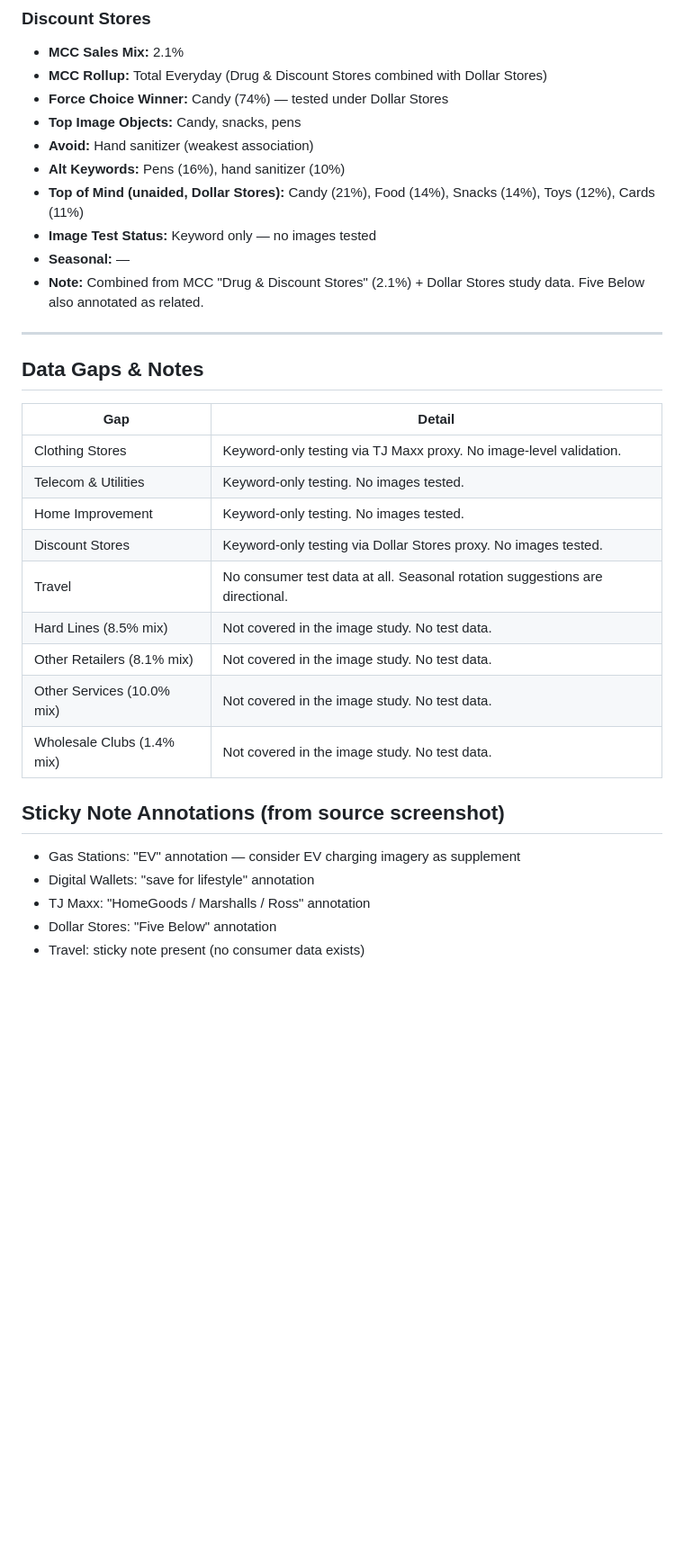
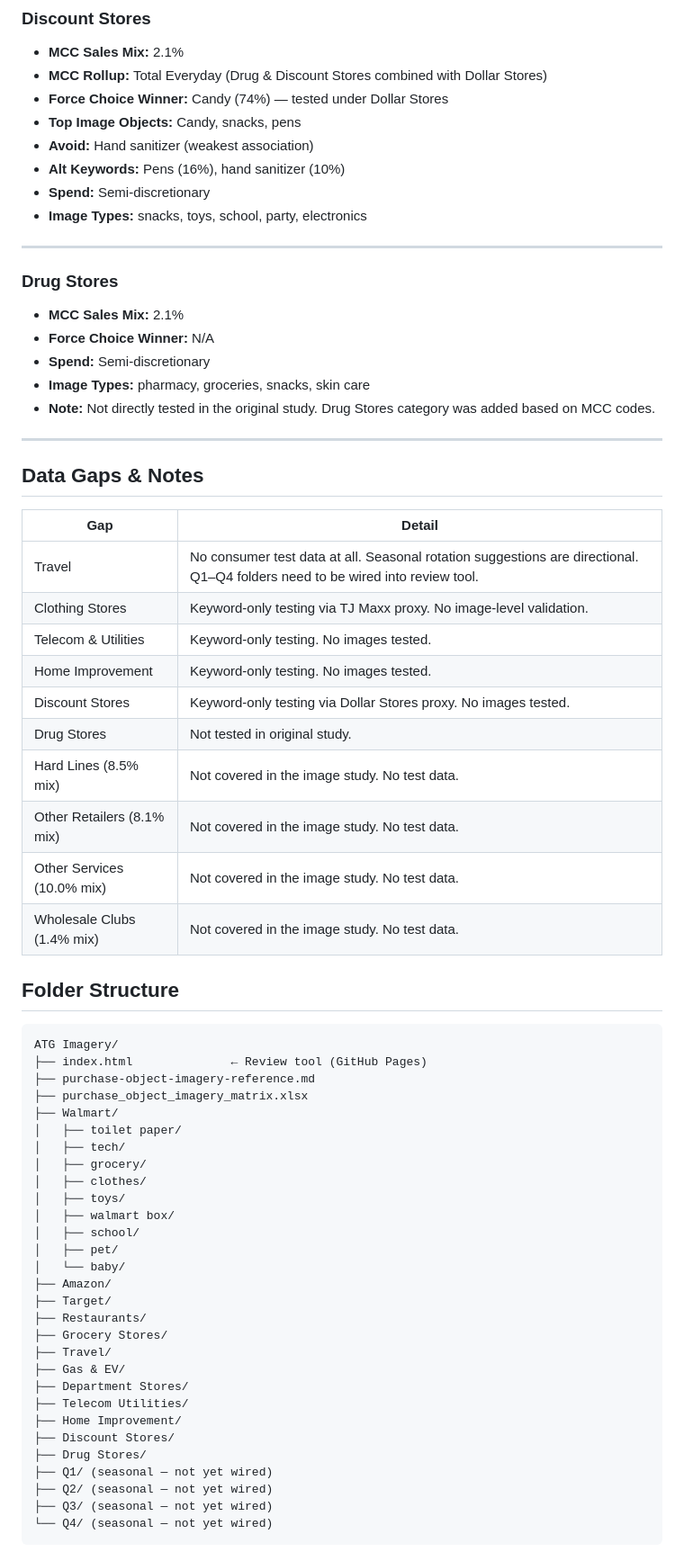
Before and after one commit to simonpeterforeman-prog/ATGImagery, a Markdown page: purchase-object-imagery-reference.md, the part around one of its changes. Shown at 90% size. GitHub-like rendering; blank space fills up the shorter version.

Commit message:
Update reference doc with project status, spend classifications, folder structure, and TODOs
Co-Authored-By: Claude Opus 4.6 <noreply@anthropic.com>

````diff
--- a/purchase-object-imagery-reference.md
+++ b/purchase-object-imagery-reference.md
@@ -156,10 +185,17 @@
 - **Top Image Objects:** Candy, snacks, pens
 - **Avoid:** Hand sanitizer (weakest association)
 - **Alt Keywords:** Pens (16%), hand sanitizer (10%)
-- **Top of Mind (unaided, Dollar Stores):** Candy (21%), Food (14%), Snacks (14%), Toys (12%), Cards (11%)
-- **Image Test Status:** Keyword only — no images tested
-- **Seasonal:** —
-- **Note:** Combined from MCC "Drug & Discount Stores" (2.1%) + Dollar Stores study data. Five Below also annotated as related.
+- **Spend:** Semi-discretionary
+- **Image Types:** snacks, toys, school, party, electronics
+
+---
+
+### Drug Stores
+- **MCC Sales Mix:** 2.1%
+- **Force Choice Winner:** N/A
+- **Spend:** Semi-discretionary
+- **Image Types:** pharmacy, groceries, snacks, skin care
+- **Note:** Not directly tested in the original study. Drug Stores category was added based on MCC codes.
 
 ---
 
@@ -167,19 +203,46 @@
 
 | Gap | Detail |
 |-----|--------|
+| Travel | No consumer test data at all. Seasonal rotation suggestions are directional. Q1–Q4 folders need to be wired into review tool. |
 | Clothing Stores | Keyword-only testing via TJ Maxx proxy. No image-level validation. |
 | Telecom & Utilities | Keyword-only testing. No images tested. |
 | Home Improvement | Keyword-only testing. No images tested. |
 | Discount Stores | Keyword-only testing via Dollar Stores proxy. No images tested. |
-| Travel | No consumer test data at all. Seasonal rotation suggestions are directional. |
+| Drug Stores | Not tested in original study. |
 | Hard Lines (8.5% mix) | Not covered in the image study. No test data. |
 | Other Retailers (8.1% mix) | Not covered in the image study. No test data. |
 | Other Services (10.0% mix) | Not covered in the image study. No test data. |
 | Wholesale Clubs (1.4% mix) | Not covered in the image study. No test data. |
 
-## Sticky Note Annotations (from source screenshot)
-- Gas Stations: "EV" annotation — consider EV charging imagery as supplement
-- Digital Wallets: "save for lifestyle" annotation
-- TJ Maxx: "HomeGoods / Marshalls / Ross" annotation
-- Dollar Stores: "Five Below" annotation
-- Travel: sticky note present (no consumer data exists)
+## Folder Structure
+```
+ATG Imagery/
+├── index.html              ← Review tool (GitHub Pages)
+├── purchase-object-imagery-reference.md
+├── purchase_object_imagery_matrix.xlsx
+├── Walmart/
+│   ├── toilet paper/
+│   ├── tech/
+│   ├── grocery/
+│   ├── clothes/
+│   ├── toys/
+│   ├── walmart box/
+│   ├── school/
+│   ├── pet/
+│   └── baby/
+├── Amazon/
+├── Target/
+├── Restaurants/
+├── Grocery Stores/
+├── Travel/
+├── Gas & EV/
+├── Department Stores/
+├── Telecom Utilities/
+├── Home Improvement/
+├── Discount Stores/
+├── Drug Stores/
+├── Q1/ (seasonal — not yet wired)
+├── Q2/ (seasonal — not yet wired)
+├── Q3/ (seasonal — not yet wired)
+└── Q4/ (seasonal — not yet wired)
+```
````
Also changed, not shown: other parts of purchase-object-imagery-reference.md (+59 -30 lines).
